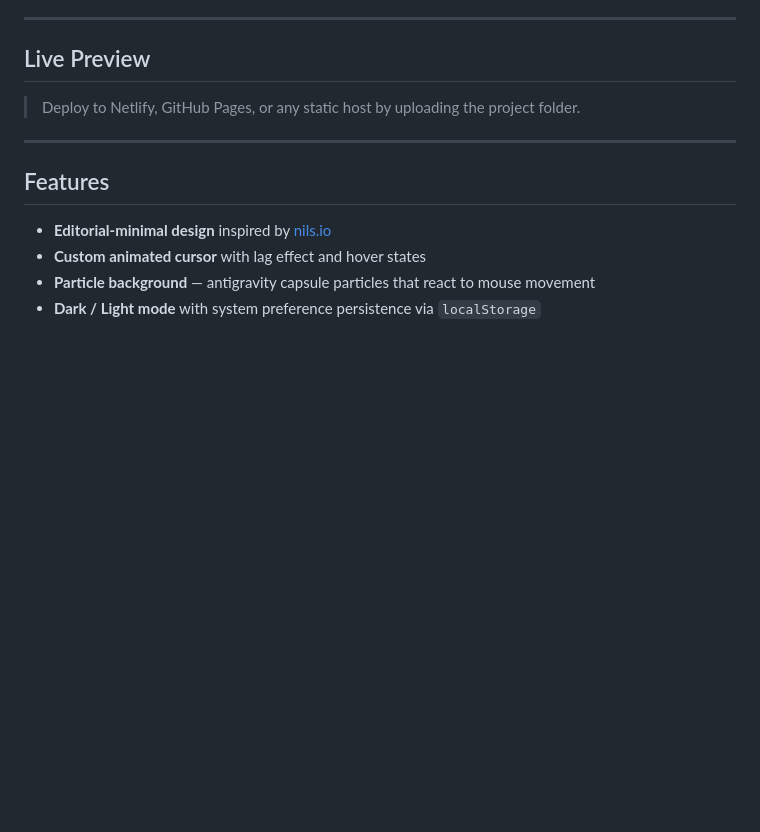
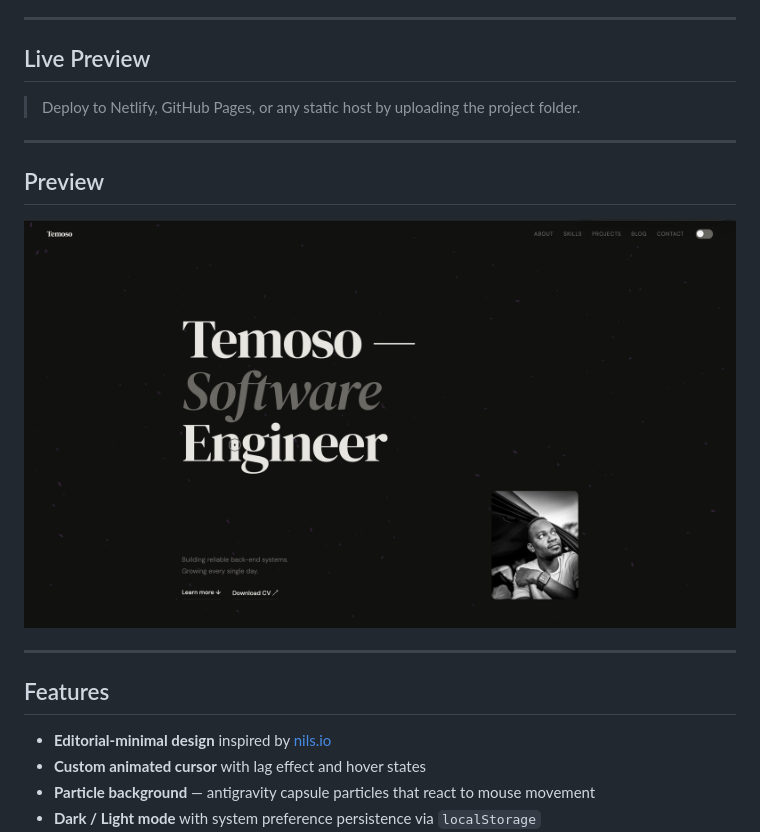
Before and after one commit to Kalophain14/kalophain-portfolio, a Markdown page: README.md, the part around the change. GitHub-like rendering; blank space fills up the shorter version.

Commit message:
Add preview section to README
Added a preview section with an image to the README.

```diff
--- a/README.md
+++ b/README.md
@@ -7,6 +7,12 @@ A personal portfolio website Built with vanilla HTML, CSS, and JavaScript — no
 ## Live Preview
 
 > Deploy to Netlify, GitHub Pages, or any static host by uploading the project folder.
+
+---
+
+## Preview
+
+![Portfolio Preview](./assets/project-1.png)
 
 ---
 
```
